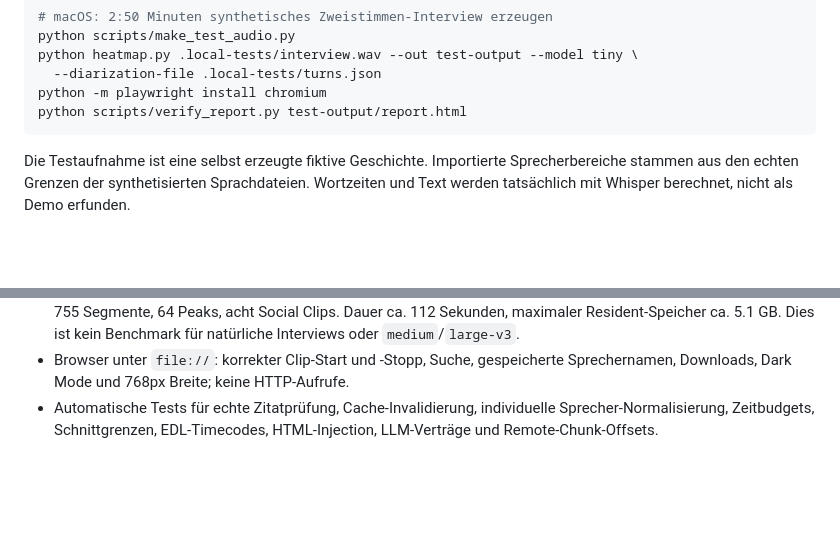
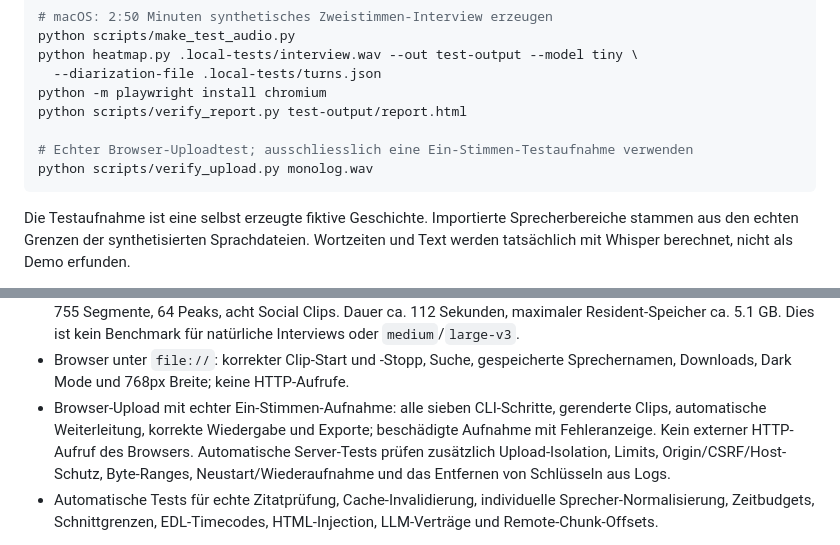
Before and after one commit to Witzelfitz/interview-heatmap, a Markdown page: README.md, 2 parts joined by grey strips. GitHub-like rendering; blank space fills up the shorter version.

````diff
--- a/README.md
+++ b/README.md
@@ -166,6 +186,9 @@ python heatmap.py .local-tests/interview.wav --out test-output --model tiny \
   --diarization-file .local-tests/turns.json
 python -m playwright install chromium
 python scripts/verify_report.py test-output/report.html
+
+# Echter Browser-Uploadtest; ausschliesslich eine Ein-Stimmen-Testaufnahme verwenden
+python scripts/verify_upload.py monolog.wav
 ```
 
 Die Testaufnahme ist eine selbst erzeugte fiktive Geschichte. Importierte Sprecherbereiche stammen aus den echten Grenzen der synthetisierten Sprachdateien. Wortzeiten und Text werden tatsächlich mit Whisper berechnet, nicht als Demo erfunden.
@@ -176,6 +199,7 @@ Auf dem Entwicklungsrechner geprüft:
 - Dieselbe Aufnahme zusätzlich mit `medium`/CPU/int8: erfolgreiche vollständige Pipeline mit dem CPU-Standardmodell. Ein weiterer echter `tiny`-Lauf bestand mit auf Python-Ebene blockierten TCP-Verbindungen.
 - 60 Minuten wiederholte synthetische Sprache, `tiny`/CPU/int8, `--offline`: vollständige Pipeline, 7'655 Wörter, 755 Segmente, 64 Peaks, acht Social Clips. Dauer ca. 112 Sekunden, maximaler Resident-Speicher ca. 5.1 GB. Dies ist kein Benchmark für natürliche Interviews oder `medium`/`large-v3`.
 - Browser unter `file://`: korrekter Clip-Start und -Stopp, Suche, gespeicherte Sprechernamen, Downloads, Dark Mode und 768px Breite; keine HTTP-Aufrufe.
+- Browser-Upload mit echter Ein-Stimmen-Aufnahme: alle sieben CLI-Schritte, gerenderte Clips, automatische Weiterleitung, korrekte Wiedergabe und Exporte; beschädigte Aufnahme mit Fehleranzeige. Kein externer HTTP-Aufruf des Browsers. Automatische Server-Tests prüfen zusätzlich Upload-Isolation, Limits, Origin/CSRF/Host-Schutz, Byte-Ranges, Neustart/Wiederaufnahme und das Entfernen von Schlüsseln aus Logs.
 - Automatische Tests für echte Zitatprüfung, Cache-Invalidierung, individuelle Sprecher-Normalisierung, Zeitbudgets, Schnittgrenzen, EDL-Timecodes, HTML-Injection, LLM-Verträge und Remote-Chunk-Offsets.
 
 **Noch extern zu prüfen:** automatische pyannote-Diarisierung mit freigeschaltetem Modell, echte Claude-/OpenAI-API-Aufrufe, NLE-Import und natürliche lange Schweizerdeutsch-Interviews. Hier wurden keine API-Schlüssel bereitgestellt. API-Tests verwenden Stubs und lösen keine kostenpflichtigen Aufrufe aus.
````
Also changed, not shown: other parts of README.md (+23 -2 lines), docs/upload.png (added), 6 other files.
